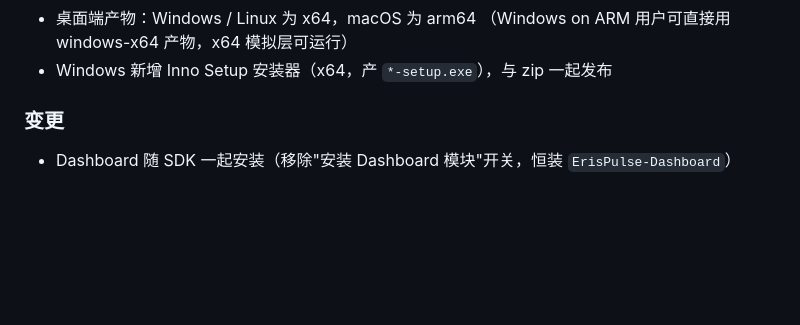
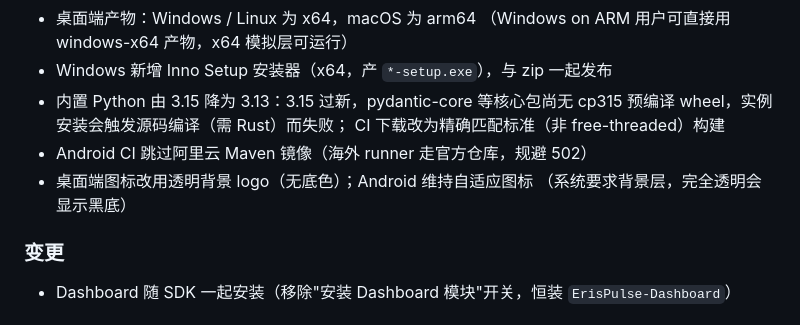
Before and after one commit to ErisPulse/ErisPulse-App, a Markdown page: CHANGELOG.md, the part around the change. Drawn GitHub-style; blank space fills up the shorter version.

Commit message:
docs: CHANGELOG 补充 Python 3.13 / Android 官方仓库 / 透明图标条目

```diff
--- a/CHANGELOG.md
+++ b/CHANGELOG.md
@@ -63,6 +63,12 @@
 - 桌面端产物：Windows / Linux 为 x64，macOS 为 arm64
   （Windows on ARM 用户可直接用 windows-x64 产物，x64 模拟层可运行）
 - Windows 新增 Inno Setup 安装器（x64，产 `*-setup.exe`），与 zip 一起发布
+- 内置 Python 由 3.15 降为 3.13：3.15 过新，pydantic-core 等核心包尚无
+  cp315 预编译 wheel，实例安装会触发源码编译（需 Rust）而失败；
+  CI 下载改为精确匹配标准（非 free-threaded）构建
+- Android CI 跳过阿里云 Maven 镜像（海外 runner 走官方仓库，规避 502）
+- 桌面端图标改用透明背景 logo（无底色）；Android 维持自适应图标
+  （系统要求背景层，完全透明会显示黑底）
 
 ### 变更
 
```
